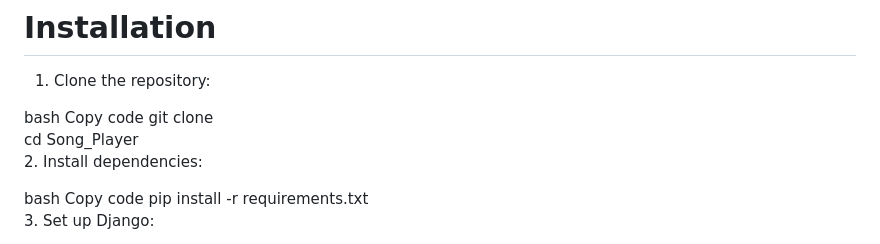
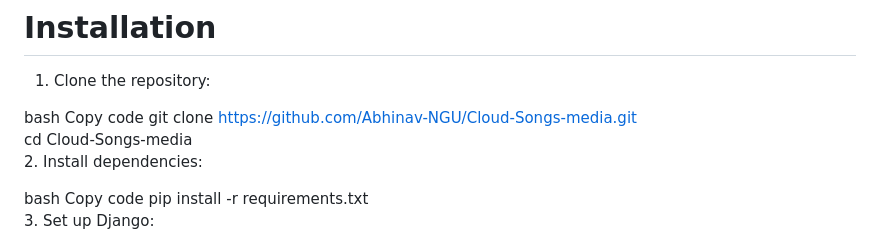
Before and after one commit to Abhinav-NGU/Cloud-Based-song-selection, a Markdown page: README.md, the part around the change. GitHub-like rendering.

```diff
--- a/README.md
+++ b/README.md
@@ -21,8 +21,8 @@ Static Audio Hosting: Songs are hosted within the app’s static files, ensuring
 
 bash
 Copy code
-git clone
-cd Song_Player
+git clone https://github.com/Abhinav-NGU/Cloud-Songs-media.git
+cd Cloud-Songs-media
 2. Install dependencies:
 
 bash
```
